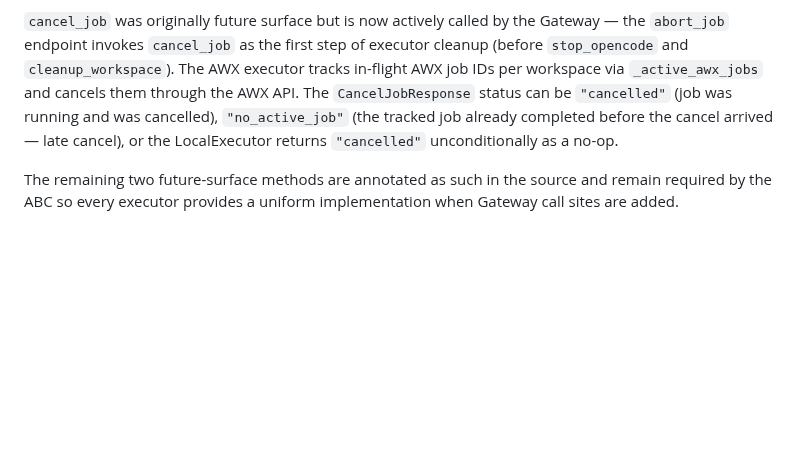
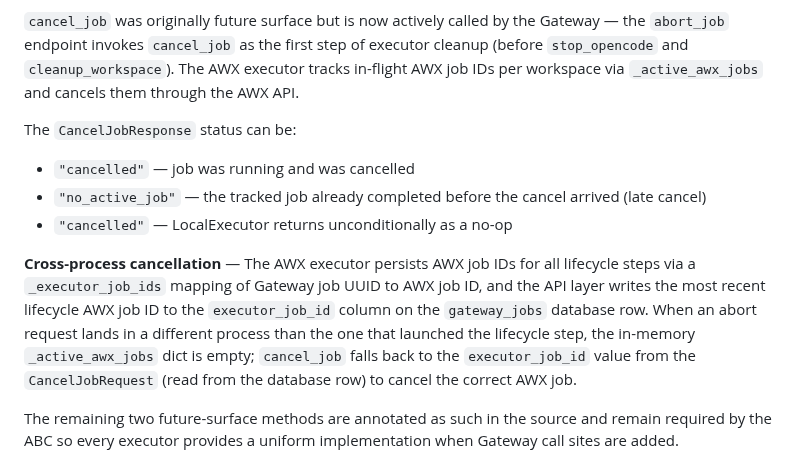
Before and after one commit to weiyentan/opencode-gateway, a Markdown page: docs/adr/0002-executor-plugin-interface.md, the part around the change. Rendered like a GitHub page; blank space fills up the shorter version.

```diff
--- a/docs/adr/0002-executor-plugin-interface.md
+++ b/docs/adr/0002-executor-plugin-interface.md
@@ -61,10 +61,23 @@ by the Gateway — the ``abort_job`` endpoint invokes ``cancel_job`` as
 the first step of executor cleanup (before ``stop_opencode`` and
 ``cleanup_workspace``). The AWX executor tracks in-flight AWX job IDs
 per workspace via ``_active_awx_jobs`` and cancels them through the AWX
-API. The ``CancelJobResponse`` status can be ``"cancelled"`` (job was
-running and was cancelled), ``"no_active_job"`` (the tracked job already
-completed before the cancel arrived — late cancel), or the
-LocalExecutor returns ``"cancelled"`` unconditionally as a no-op.
+API.
+
+The ``CancelJobResponse`` status can be:
+* ``"cancelled"`` — job was running and was cancelled
+* ``"no_active_job"`` — the tracked job already completed before the
+  cancel arrived (late cancel)
+* ``"cancelled"`` — LocalExecutor returns unconditionally as a no-op
+
+**Cross-process cancellation** — The AWX executor persists AWX job IDs
+for all lifecycle steps via a ``_executor_job_ids`` mapping of Gateway
+job UUID to AWX job ID, and the API layer writes the most recent
+lifecycle AWX job ID to the ``executor_job_id`` column on the
+``gateway_jobs`` database row. When an abort request lands in a
+different process than the one that launched the lifecycle step, the
+in-memory ``_active_awx_jobs`` dict is empty; ``cancel_job`` falls back
+to the ``executor_job_id`` value from the ``CancelJobRequest`` (read
+from the database row) to cancel the correct AWX job.
 
 The remaining two future-surface methods are annotated as such in the
 source and remain required by the ABC so every executor provides a
```
Also changed, not shown: CONTEXT.md (+12 -0 lines).
